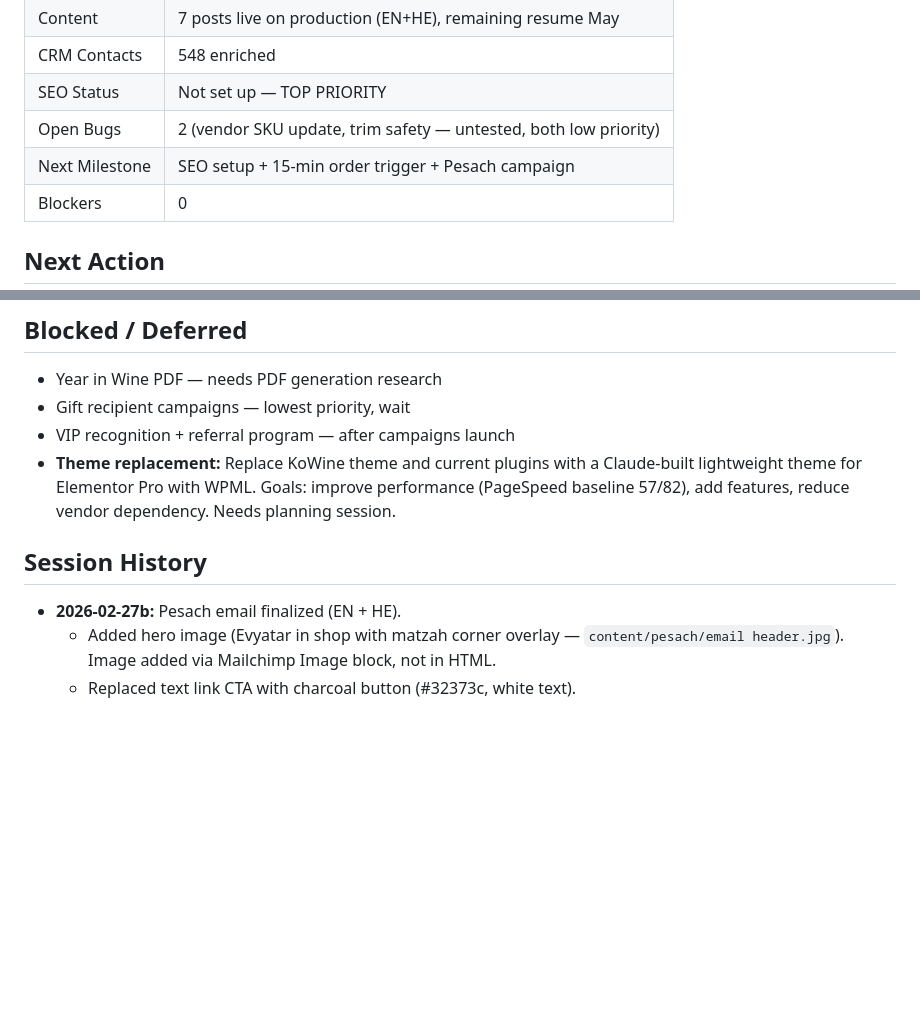
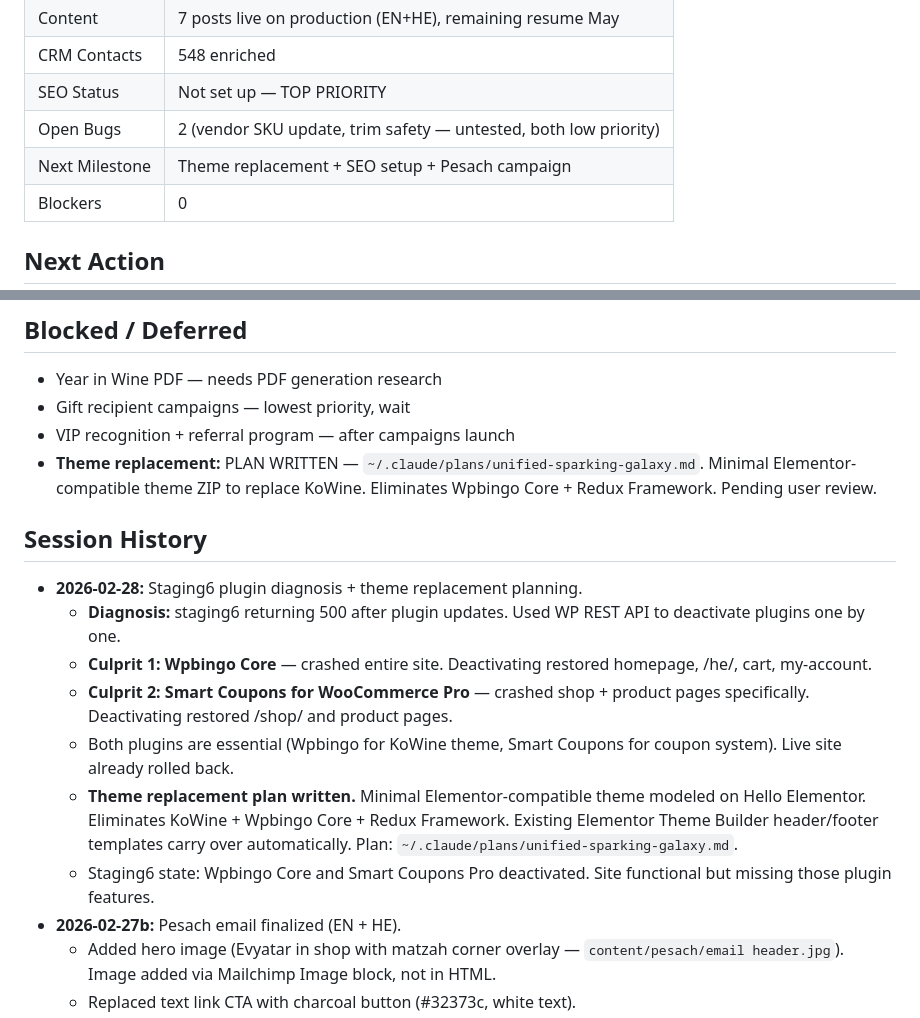
Before and after one commit to jlmwines/my-gas-projects, a Markdown page: plans/STATUS.md, 2 parts joined by grey strips. Drawn GitHub-style; blank space fills up the shorter version.

Commit message:
wip: staging6 diagnosis — Wpbingo Core + Smart Coupons Pro identified as crash culprits, theme replacement plan written
Co-Authored-By: Claude Opus 4.6 <noreply@anthropic.com>

```diff
--- a/plans/STATUS.md
+++ b/plans/STATUS.md
@@ -15,7 +15,7 @@
 | CRM Contacts | 548 enriched |
 | SEO Status | Not set up — TOP PRIORITY |
 | Open Bugs | 2 (vendor SKU update, trim safety — untested, both low priority) |
-| Next Milestone | SEO setup + 15-min order trigger + Pesach campaign |
+| Next Milestone | Theme replacement + SEO setup + Pesach campaign |
 | Blockers | 0 |
 
 ## Next Action
@@ -95,10 +95,17 @@ Periodic business health checks — not automated, just a checklist for session
 - Year in Wine PDF — needs PDF generation research
 - Gift recipient campaigns — lowest priority, wait
 - VIP recognition + referral program — after campaigns launch
-- **Theme replacement:** Replace KoWine theme and current plugins with a Claude-built lightweight theme for Elementor Pro with WPML. Goals: improve performance (PageSpeed baseline 57/82), add features, reduce vendor dependency. Needs planning session.
+- **Theme replacement:** PLAN WRITTEN — `~/.claude/plans/unified-sparking-galaxy.md`. Minimal Elementor-compatible theme ZIP to replace KoWine. Eliminates Wpbingo Core + Redux Framework. Pending user review.
 
 ## Session History
 
+- **2026-02-28:** Staging6 plugin diagnosis + theme replacement planning.
+  - **Diagnosis:** staging6 returning 500 after plugin updates. Used WP REST API to deactivate plugins one by one.
+  - **Culprit 1: Wpbingo Core** — crashed entire site. Deactivating restored homepage, /he/, cart, my-account.
+  - **Culprit 2: Smart Coupons for WooCommerce Pro** — crashed shop + product pages specifically. Deactivating restored /shop/ and product pages.
+  - Both plugins are essential (Wpbingo for KoWine theme, Smart Coupons for coupon system). Live site already rolled back.
+  - **Theme replacement plan written.** Minimal Elementor-compatible theme modeled on Hello Elementor. Eliminates KoWine + Wpbingo Core + Redux Framework. Existing Elementor Theme Builder header/footer templates carry over automatically. Plan: `~/.claude/plans/unified-sparking-galaxy.md`.
+  - Staging6 state: Wpbingo Core and Smart Coupons Pro deactivated. Site functional but missing those plugin features.
 - **2026-02-27b:** Pesach email finalized (EN + HE).
   - Added hero image (Evyatar in shop with matzah corner overlay — `content/pesach/email header.jpg`). Image added via Mailchimp Image block, not in HTML.
   - Replaced text link CTA with charcoal button (#32373c, white text).
```
